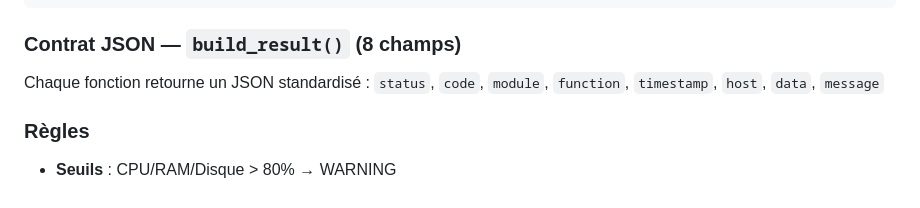
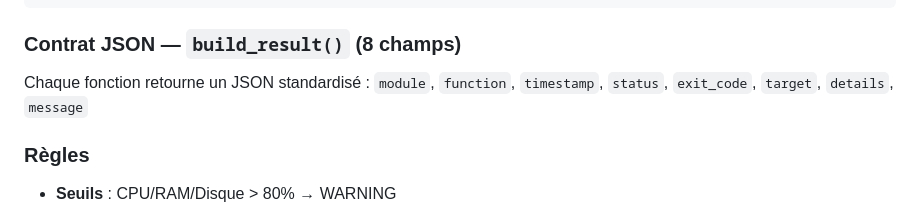
Before and after one commit to AnythingLegalConsidered/MSPR2-NTL-SysToolbox, a Markdown page: docs/presentation_soutenance.md, the part around the change. Drawn GitHub-style.

Commit message:
fix: correct JSON field names in presentation_soutenance.md
Match exact field names from pptx v6: module, function, timestamp,
status, exit_code, target, details, message.

Co-Authored-By: Claude Opus 4.6 (1M context) <noreply@anthropic.com>

```diff
--- a/docs/presentation_soutenance.md
+++ b/docs/presentation_soutenance.md
@@ -113,7 +113,7 @@ src/
 ### Contrat JSON — `build_result()` (8 champs)
 
 Chaque fonction retourne un JSON standardisé :
-`status`, `code`, `module`, `function`, `timestamp`, `host`, `data`, `message`
+`module`, `function`, `timestamp`, `status`, `exit_code`, `target`, `details`, `message`
 
 ### Règles
 
```
